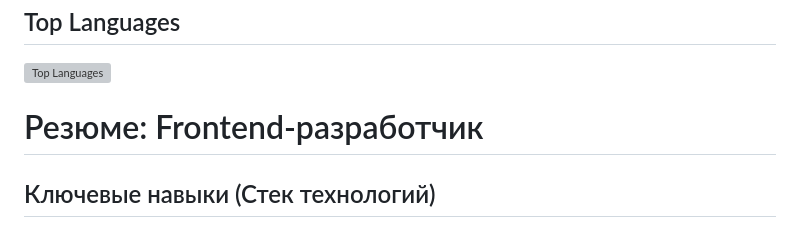
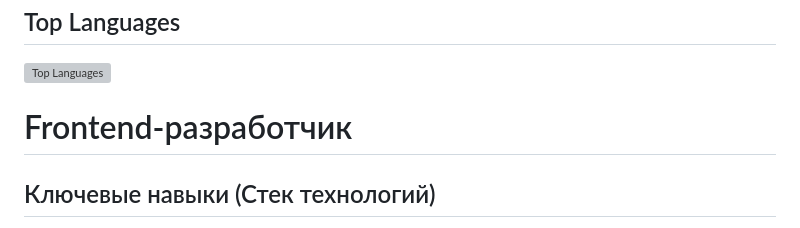
Before and after one commit to priz80/priz80, a Markdown page: README.md, the part around the change. Rendered like a GitHub page; grey boxes are pictures that could not be loaded.

```diff
--- a/README.md
+++ b/README.md
@@ -6,7 +6,7 @@
 
 ![Top Languages](https://github-readme-stats.vercel.app/api/top-langs/?username=priz80&layout=compact&theme=dracula&hide_border=true)
 
-# Резюме: Frontend-разработчик
+# Frontend-разработчик
 
 ## Ключевые навыки (Стек технологий)
 * **Frontend:** JavaScript, React, HTML5, CSS3, БЭМ, Flexbox, SVG-спрайты, Адаптивная верстка, Pixel Perfect
```
